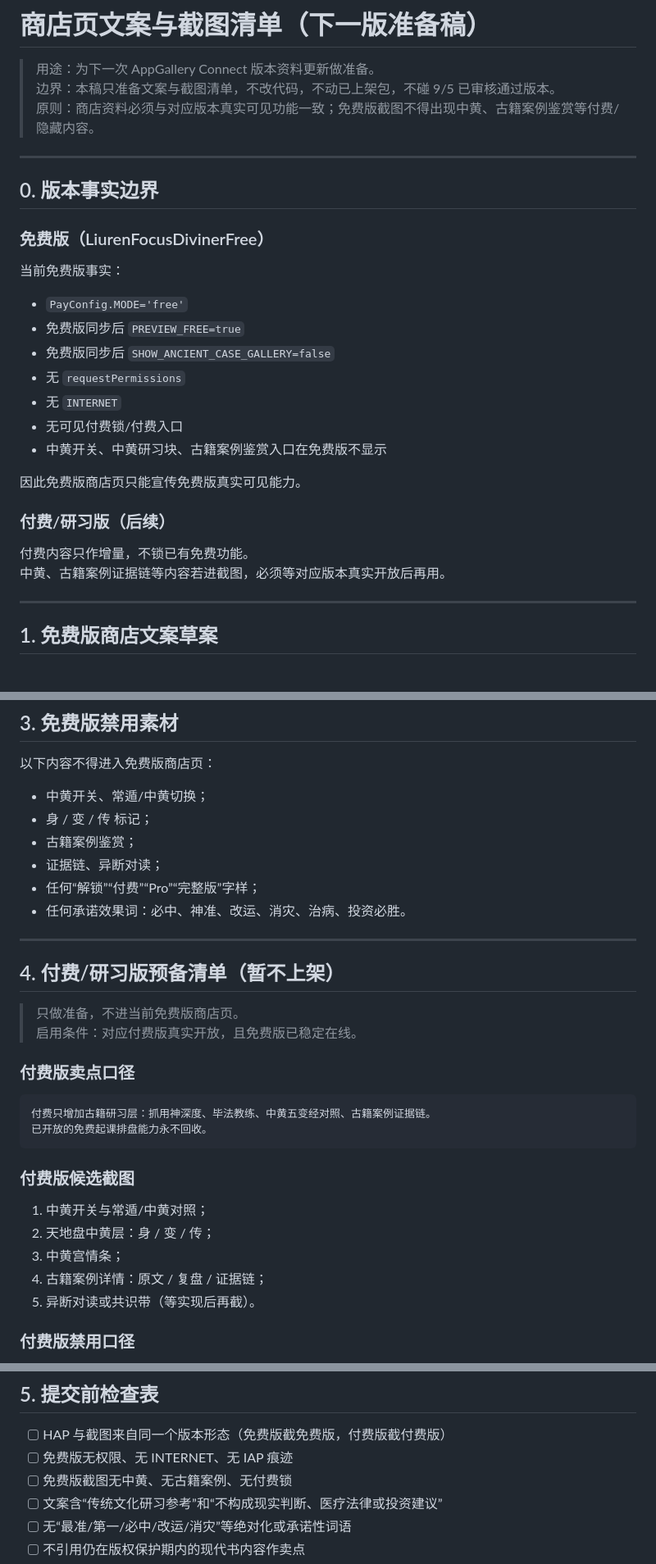
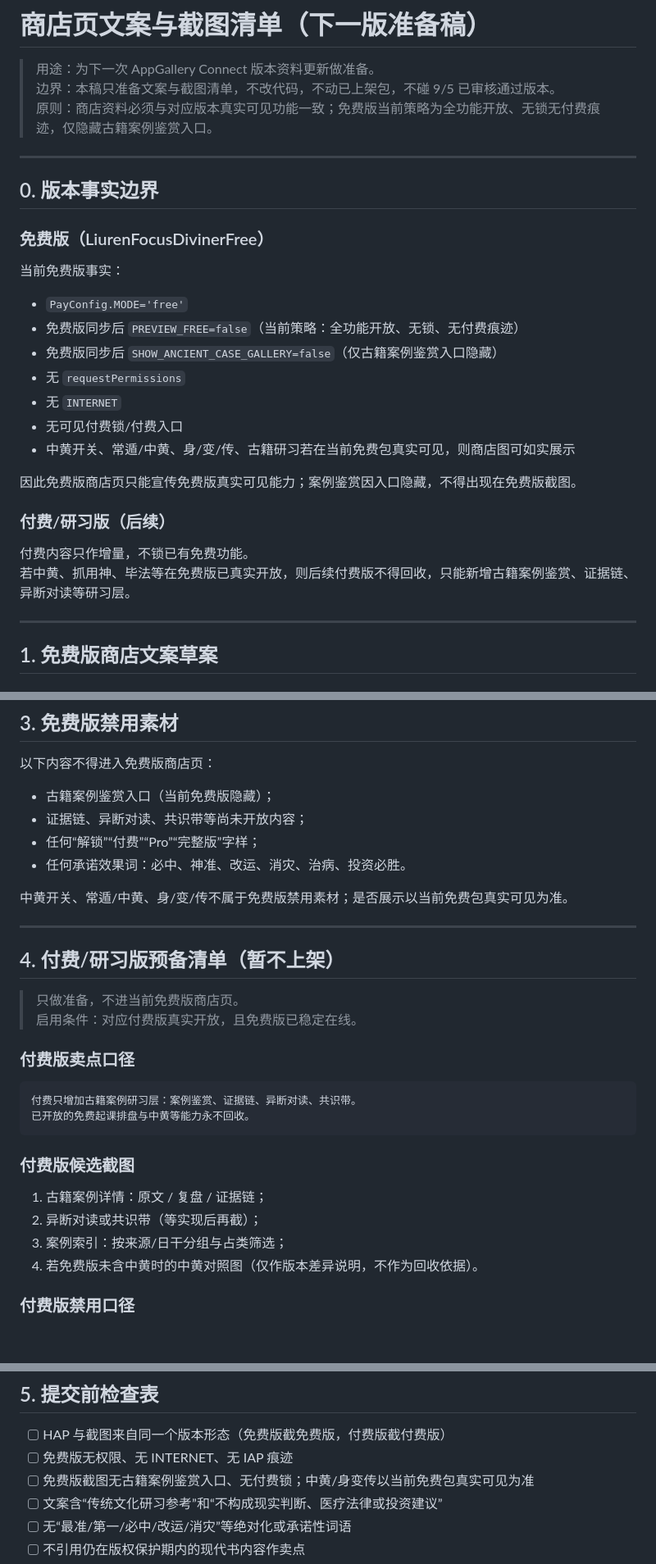
Before and after one commit to is716652/LiurenFocusDiviner, a Markdown page: 鸿蒙规范文档/商店页文案与截图清单.md, 3 parts joined by grey strips. Shown at 82% size. Drawn GitHub-style; blank space fills up the shorter version.

Commit message:
docs(store): 修正免费版中黄可见边界

````diff
--- a/鸿蒙规范文档/商店页文案与截图清单.md
+++ b/鸿蒙规范文档/商店页文案与截图清单.md
@@ -2,7 +2,7 @@
 
 > 用途：为下一次 AppGallery Connect 版本资料更新做准备。
 > 边界：本稿只准备文案与截图清单，不改代码，不动已上架包，不碰 9/5 已审核通过版本。
-> 原则：商店资料必须与对应版本真实可见功能一致；免费版截图不得出现中黄、古籍案例鉴赏等付费/隐藏内容。
+> 原则：商店资料必须与对应版本真实可见功能一致；免费版当前策略为全功能开放、无锁无付费痕迹，仅隐藏古籍案例鉴赏入口。
 
 ---
 
@@ -12,18 +12,18 @@
 当前免费版事实：
 
 - `PayConfig.MODE='free'`
-- 免费版同步后 `PREVIEW_FREE=true`
-- 免费版同步后 `SHOW_ANCIENT_CASE_GALLERY=false`
+- 免费版同步后 `PREVIEW_FREE=false`（当前策略：全功能开放、无锁、无付费痕迹）
+- 免费版同步后 `SHOW_ANCIENT_CASE_GALLERY=false`（仅古籍案例鉴赏入口隐藏）
 - 无 `requestPermissions`
 - 无 `INTERNET`
 - 无可见付费锁/付费入口
-- 中黄开关、中黄研习块、古籍案例鉴赏入口在免费版不显示
+- 中黄开关、常遁/中黄、身/变/传、古籍研习若在当前免费包真实可见，则商店图可如实展示
 
-因此免费版商店页只能宣传免费版真实可见能力。
+因此免费版商店页只能宣传免费版真实可见能力；案例鉴赏因入口隐藏，不得出现在免费版截图。
 
 ### 付费/研习版（后续）
 付费内容只作增量，不锁已有免费功能。
-中黄、古籍案例证据链等内容若进截图，必须等对应版本真实开放后再用。
+若中黄、抓用神、毕法等在免费版已真实开放，则后续付费版不得回收，只能新增古籍案例鉴赏、证据链、异断对读等研习层。
 
 ---
 
@@ -139,12 +139,12 @@
 
 以下内容不得进入免费版商店页：
 
-- 中黄开关、常遁/中黄切换；
-- 身 / 变 / 传 标记；
-- 古籍案例鉴赏；
-- 证据链、异断对读；
+- 古籍案例鉴赏入口（当前免费版隐藏）；
+- 证据链、异断对读、共识带等尚未开放内容；
 - 任何“解锁”“付费”“Pro”“完整版”字样；
 - 任何承诺效果词：必中、神准、改运、消灾、治病、投资必胜。
+
+中黄开关、常遁/中黄、身/变/传不属于免费版禁用素材；是否展示以当前免费包真实可见为准。
 
 ---
 
@@ -155,16 +155,15 @@
 
 ### 付费版卖点口径
 ```text
-付费只增加古籍研习层：抓用神深度、毕法教练、中黄五变经对照、古籍案例证据链。
-已开放的免费起课排盘能力永不回收。
+付费只增加古籍案例研习层：案例鉴赏、证据链、异断对读、共识带。
+已开放的免费起课排盘与中黄等能力永不回收。
 ```
 
 ### 付费版候选截图
-1. 中黄开关与常遁/中黄对照；
-2. 天地盘中黄层：身 / 变 / 传；
-3. 中黄宫情条；
-4. 古籍案例详情：原文 / 复盘 / 证据链；
-5. 异断对读或共识带（等实现后再截）。
+1. 古籍案例详情：原文 / 复盘 / 证据链；
+2. 异断对读或共识带（等实现后再截）；
+3. 案例索引：按来源/日干分组与占类筛选；
+4. 若免费版未含中黄时的中黄对照图（仅作版本差异说明，不作为回收依据）。
 
 ### 付费版禁用口径
 - 不说“AI 现场生成断语”；
@@ -178,7 +177,7 @@
 
 - [ ] HAP 与截图来自同一个版本形态（免费版截免费版，付费版截付费版）
 - [ ] 免费版无权限、无 INTERNET、无 IAP 痕迹
-- [ ] 免费版截图无中黄、无古籍案例、无付费锁
+- [ ] 免费版截图无古籍案例鉴赏入口、无付费锁；中黄/身变传以当前免费包真实可见为准
 - [ ] 文案含“传统文化研习参考”和“不构成现实判断、医疗法律或投资建议”
 - [ ] 无“最准/第一/必中/改运/消灾”等绝对化或承诺性词语
 - [ ] 不引用仍在版权保护期内的现代书内容作卖点
````
Also changed, not shown: other parts of 鸿蒙规范文档/商店页文案与截图清单.md (+6 -6 lines).
